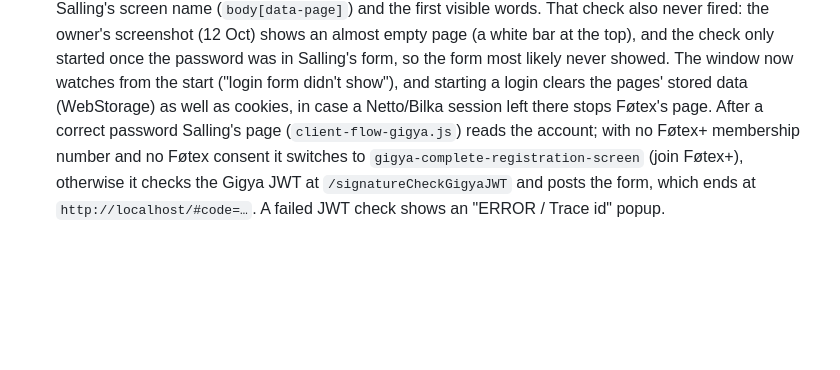
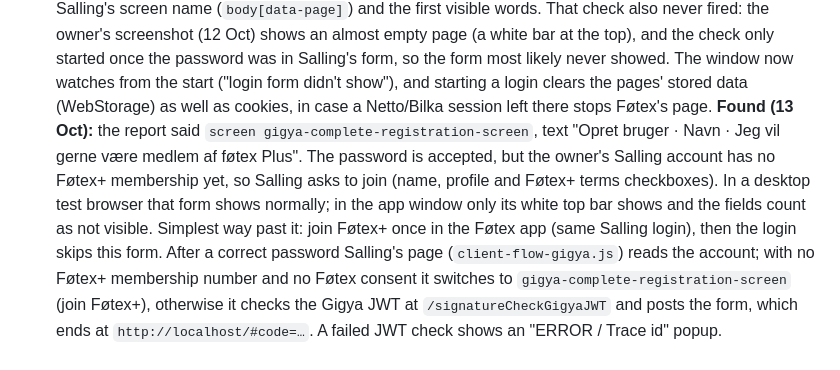
Before and after one commit to ttinorua/test, a Markdown page: docs/store-connectors.md, the part around the change. Drawn GitHub-style; blank space fills up the shorter version.

```diff
--- a/docs/store-connectors.md
+++ b/docs/store-connectors.md
@@ -53,6 +53,12 @@ login form). One class, one tenant per chain:
   Salling's form, so the form most likely never showed. The window now watches from the start
   ("login form didn't show"), and starting a login clears the pages' stored data (WebStorage) as
   well as cookies, in case a Netto/Bilka session left there stops Føtex's page.
+  **Found (13 Oct):** the report said `screen gigya-complete-registration-screen`, text "Opret
+  bruger · Navn · Jeg vil gerne være medlem af føtex Plus". The password is accepted, but the
+  owner's Salling account has no Føtex+ membership yet, so Salling asks to join (name, profile and
+  Føtex+ terms checkboxes). In a desktop test browser that form shows normally; in the app window
+  only its white top bar shows and the fields count as not visible. Simplest way past it: join
+  Føtex+ once in the Føtex app (same Salling login), then the login skips this form.
   After a correct password Salling's page (`client-flow-gigya.js`) reads the account; with no
   Føtex+ membership number and no Føtex consent it switches to `gigya-complete-registration-screen`
   (join Føtex+), otherwise it checks the Gigya JWT at `/signatureCheckGigyaJWT` and posts the form,
```
Also changed, not shown: CLAUDE.md (+3 -3 lines).
